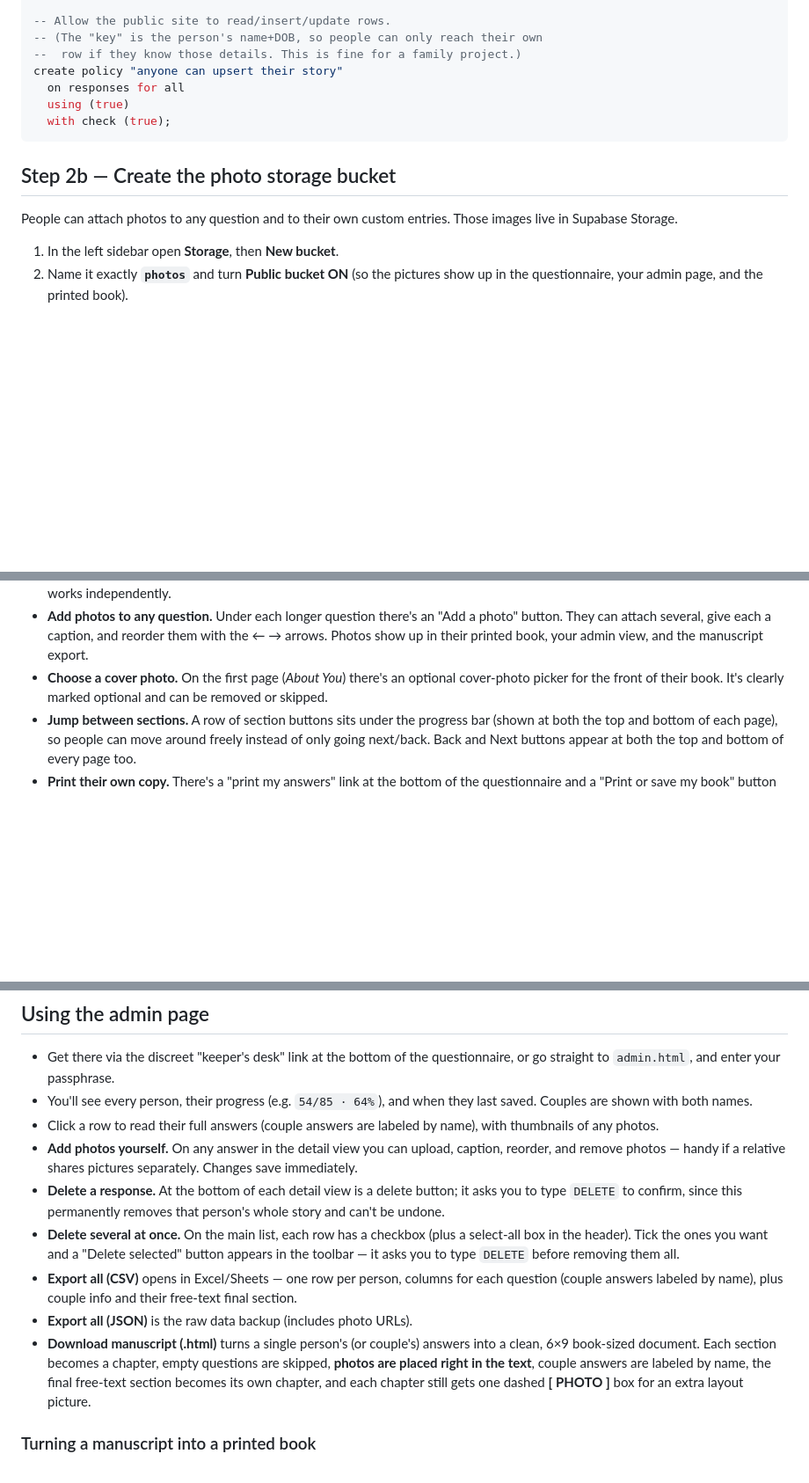
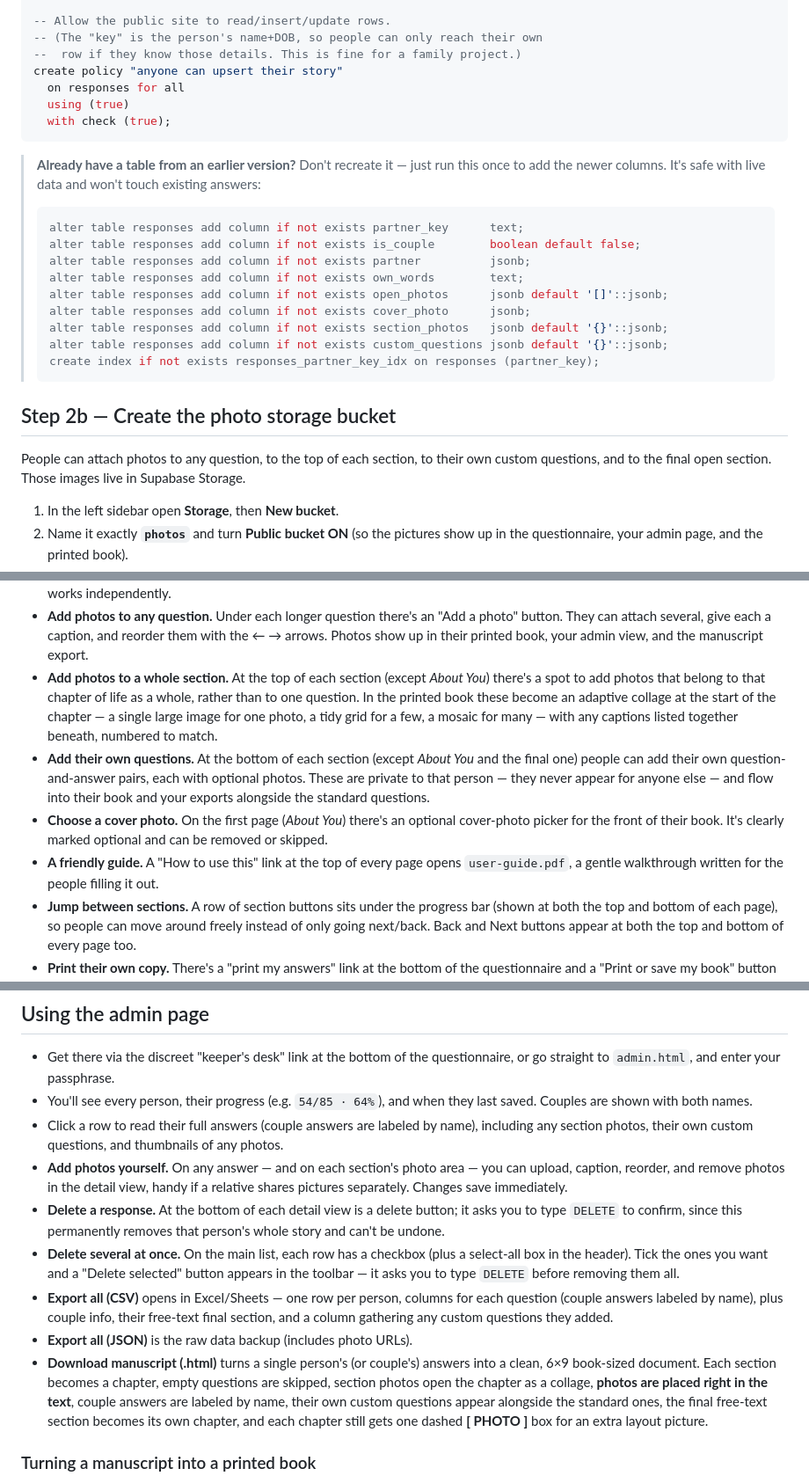
Before and after one commit to jjcalhoun/life-stories, a Markdown page: README.md, 3 parts joined by grey strips. Shown at 88% size. Rendered like a GitHub page; blank space fills up the shorter version.

````diff
--- a/README.md
+++ b/README.md
@@ -69,10 +72,27 @@ create policy "anyone can upsert their story"
   with check (true);
 ```
 
+> **Already have a table from an earlier version?** Don't recreate it — just run
+> this once to add the newer columns. It's safe with live data and won't touch
+> existing answers:
+>
+> ```sql
+> alter table responses add column if not exists partner_key      text;
+> alter table responses add column if not exists is_couple        boolean default false;
+> alter table responses add column if not exists partner          jsonb;
+> alter table responses add column if not exists own_words        text;
+> alter table responses add column if not exists open_photos      jsonb default '[]'::jsonb;
+> alter table responses add column if not exists cover_photo      jsonb;
+> alter table responses add column if not exists section_photos   jsonb default '{}'::jsonb;
+> alter table responses add column if not exists custom_questions jsonb default '{}'::jsonb;
+> create index if not exists responses_partner_key_idx on responses (partner_key);
+> ```
+
 ## Step 2b — Create the photo storage bucket
 
-People can attach photos to any question and to their own custom entries.
-Those images live in Supabase Storage.
+People can attach photos to any question, to the top of each section, to their
+own custom questions, and to the final open section. Those images live in
+Supabase Storage.
 
 1. In the left sidebar open **Storage**, then **New bucket**.
 2. Name it exactly **`photos`** and turn **Public bucket ON** (so the pictures
@@ -174,9 +194,22 @@ at all, and people can skip any of it.
   photo" button. They can attach several, give each a caption, and reorder them
   with the ← → arrows. Photos show up in their printed book, your admin view,
   and the manuscript export.
+- **Add photos to a whole section.** At the top of each section (except *About
+  You*) there's a spot to add photos that belong to that chapter of life as a
+  whole, rather than to one question. In the printed book these become an
+  adaptive collage at the start of the chapter — a single large image for one
+  photo, a tidy grid for a few, a mosaic for many — with any captions listed
+  together beneath, numbered to match.
+- **Add their own questions.** At the bottom of each section (except *About You*
+  and the final one) people can add their own question-and-answer pairs, each
+  with optional photos. These are private to that person — they never appear for
+  anyone else — and flow into their book and your exports alongside the standard
+  questions.
 - **Choose a cover photo.** On the first page (*About You*) there's an optional
   cover-photo picker for the front of their book. It's clearly marked optional
   and can be removed or skipped.
+- **A friendly guide.** A "How to use this" link at the top of every page opens
+  `user-guide.pdf`, a gentle walkthrough written for the people filling it out.
 - **Jump between sections.** A row of section buttons sits under the progress
   bar (shown at both the top and bottom of each page), so people can move
   around freely instead of only going next/back. Back and Next buttons appear
@@ -195,10 +228,11 @@ at all, and people can skip any of it.
 - You'll see every person, their progress (e.g. `54/85 · 64%`), and when they
   last saved. Couples are shown with both names.
 - Click a row to read their full answers (couple answers are labeled by name),
-  with thumbnails of any photos.
-- **Add photos yourself.** On any answer in the detail view you can upload,
-  caption, reorder, and remove photos — handy if a relative shares pictures
-  separately. Changes save immediately.
+  including any section photos, their own custom questions, and thumbnails of
+  any photos.
+- **Add photos yourself.** On any answer — and on each section's photo area —
+  you can upload, caption, reorder, and remove photos in the detail view, handy
+  if a relative shares pictures separately. Changes save immediately.
 - **Delete a response.** At the bottom of each detail view is a delete button;
   it asks you to type `DELETE` to confirm, since this permanently removes that
   person's whole story and can't be undone.
@@ -207,15 +241,17 @@ at all, and people can skip any of it.
   button appears in the toolbar — it asks you to type `DELETE` before removing
   them all.
 - **Export all (CSV)** opens in Excel/Sheets — one row per person, columns for
-  each question (couple answers labeled by name), plus couple info and their
-  free-text final section.
+  each question (couple answers labeled by name), plus couple info, their
+  free-text final section, and a column gathering any custom questions they
+  added.
 - **Export all (JSON)** is the raw data backup (includes photo URLs).
 - **Download manuscript (.html)** turns a single person's (or couple's) answers
   into a clean, 6×9 book-sized document. Each section becomes a chapter, empty
-  questions are skipped, **photos are placed right in the text**, couple answers
-  are labeled by name, the final free-text section becomes its own chapter, and
-  each chapter still gets one dashed **[ PHOTO ]** box for an extra layout
-  picture.
+  questions are skipped, section photos open the chapter as a collage, **photos
+  are placed right in the text**, couple answers are labeled by name, their own
+  custom questions appear alongside the standard ones, the final free-text
+  section becomes its own chapter, and each chapter still gets one dashed
+  **[ PHOTO ]** box for an extra layout picture.
 
 ### Turning a manuscript into a printed book
 
````
Also changed, not shown: other parts of README.md (+4 -1 lines).
